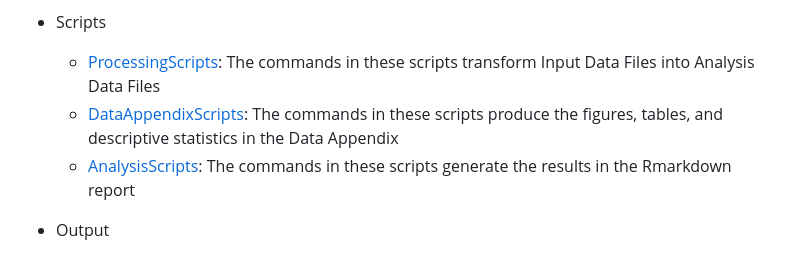
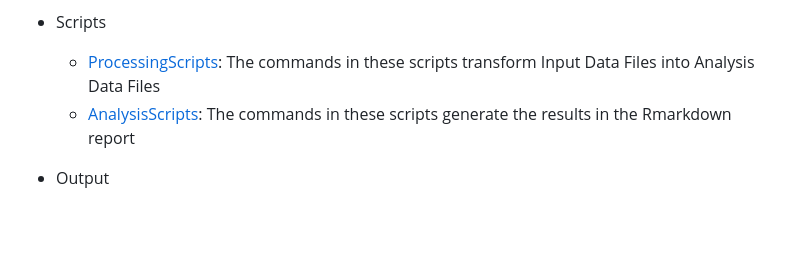
Before and after one commit to garlandxie/mw_seedbanks, a Markdown page: README.md, the part around the change. GitHub-like rendering; blank space fills up the shorter version.

```diff
--- a/README.md
+++ b/README.md
@@ -21,7 +21,6 @@ Designed urban meadows can rehabilitate wildlife habitat and increase floral bio
 
 - Scripts
   - [ProcessingScripts](scripts/processing_scripts): The commands in these scripts transform Input Data Files into Analysis Data Files
-  - [DataAppendixScripts](scripts/data_appendix_scripts): The commands in these scripts produce the figures, tables, and descriptive statistics in the Data Appendix
   - [AnalysisScripts](scripts/analysis_scripts): The commands in these scripts generate the results in the Rmarkdown report
 
 - Output
```
